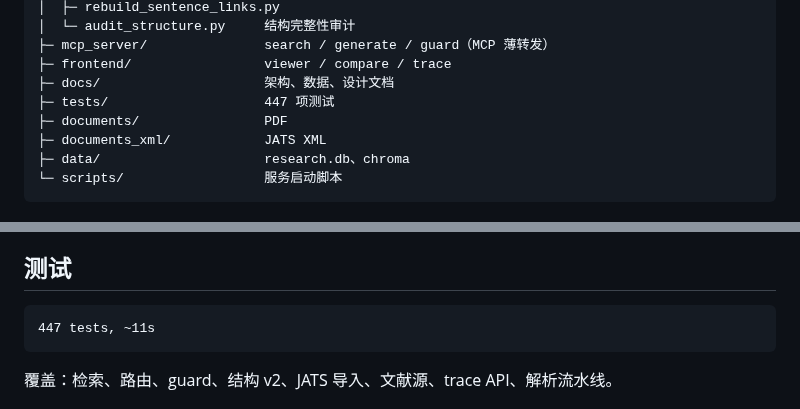
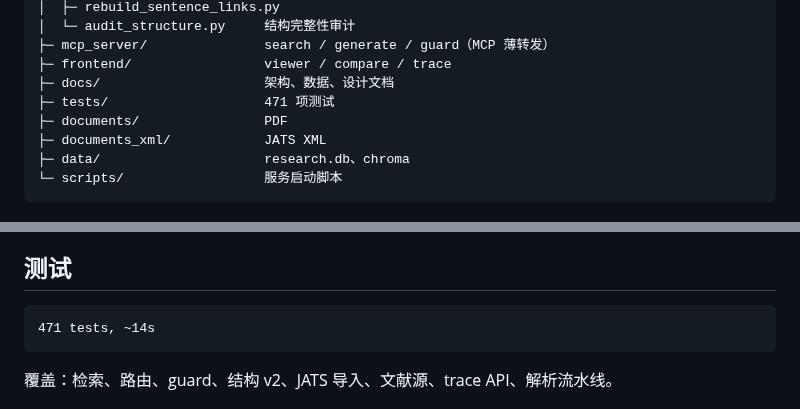
Before and after one commit to williamchen520/sci-pal, a Markdown page: README.md, 2 parts joined by grey strips. GitHub-like rendering.

````diff
--- a/README.md
+++ b/README.md
@@ -132,7 +132,7 @@ sci-pal/
 ├─ mcp_server/               search / generate / guard（MCP 薄转发）
 ├─ frontend/                 viewer / compare / trace
 ├─ docs/                     架构、数据、设计文档
-├─ tests/                    447 项测试
+├─ tests/                    471 项测试
 ├─ documents/                PDF
 ├─ documents_xml/            JATS XML
 ├─ data/                     research.db、chroma
@@ -156,7 +156,7 @@ sci-pal/
 ## 测试
 
 ```
-447 tests, ~11s
+471 tests, ~14s
 ```
 
 覆盖：检索、路由、guard、结构 v2、JATS 导入、文献源、trace API、解析流水线。
````
Also changed, not shown: other parts of README.md (+1 -1 lines), docs/架构与路由图.md (+21 -2 lines), docs/设计-文献监测-上下文-DSH.md (+14 -1 lines), docs/图-SciPal芯片架构.png.
